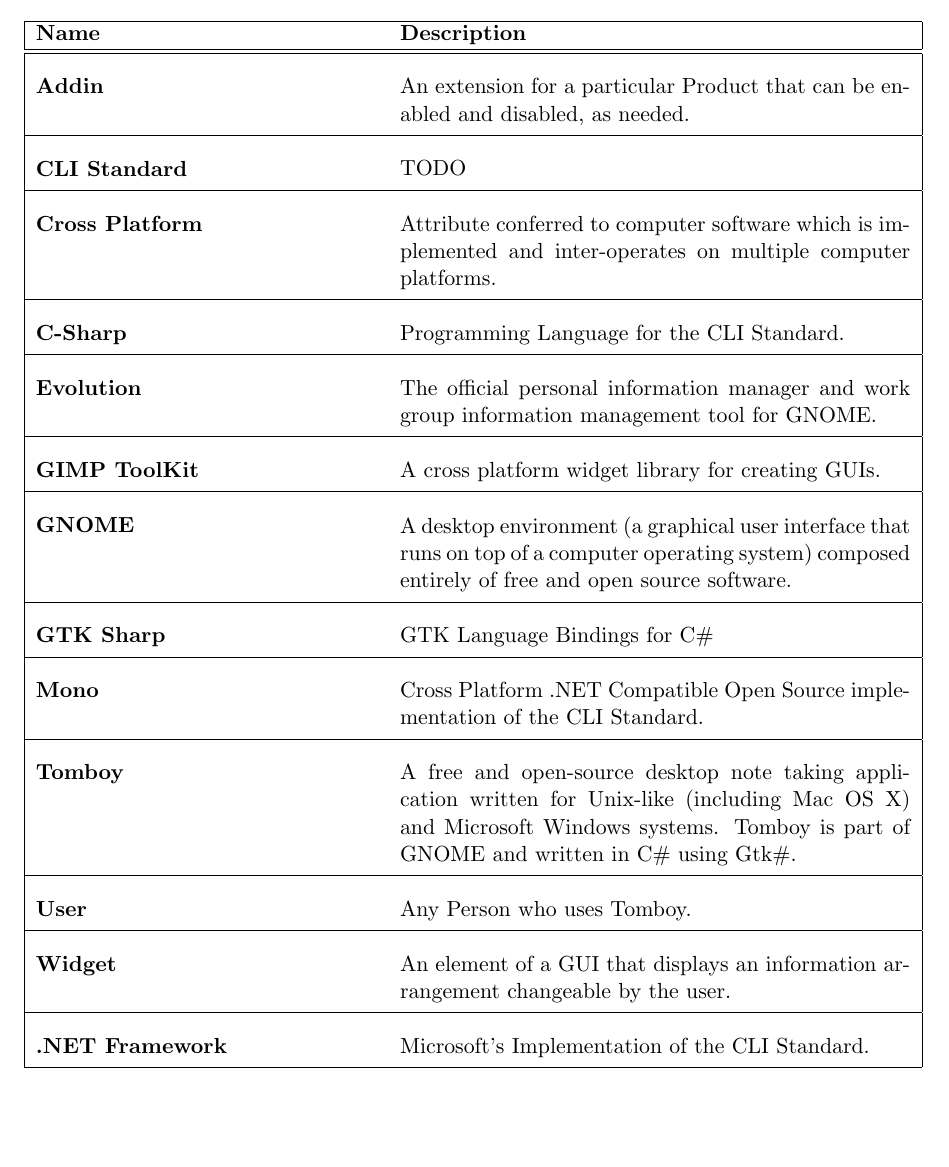
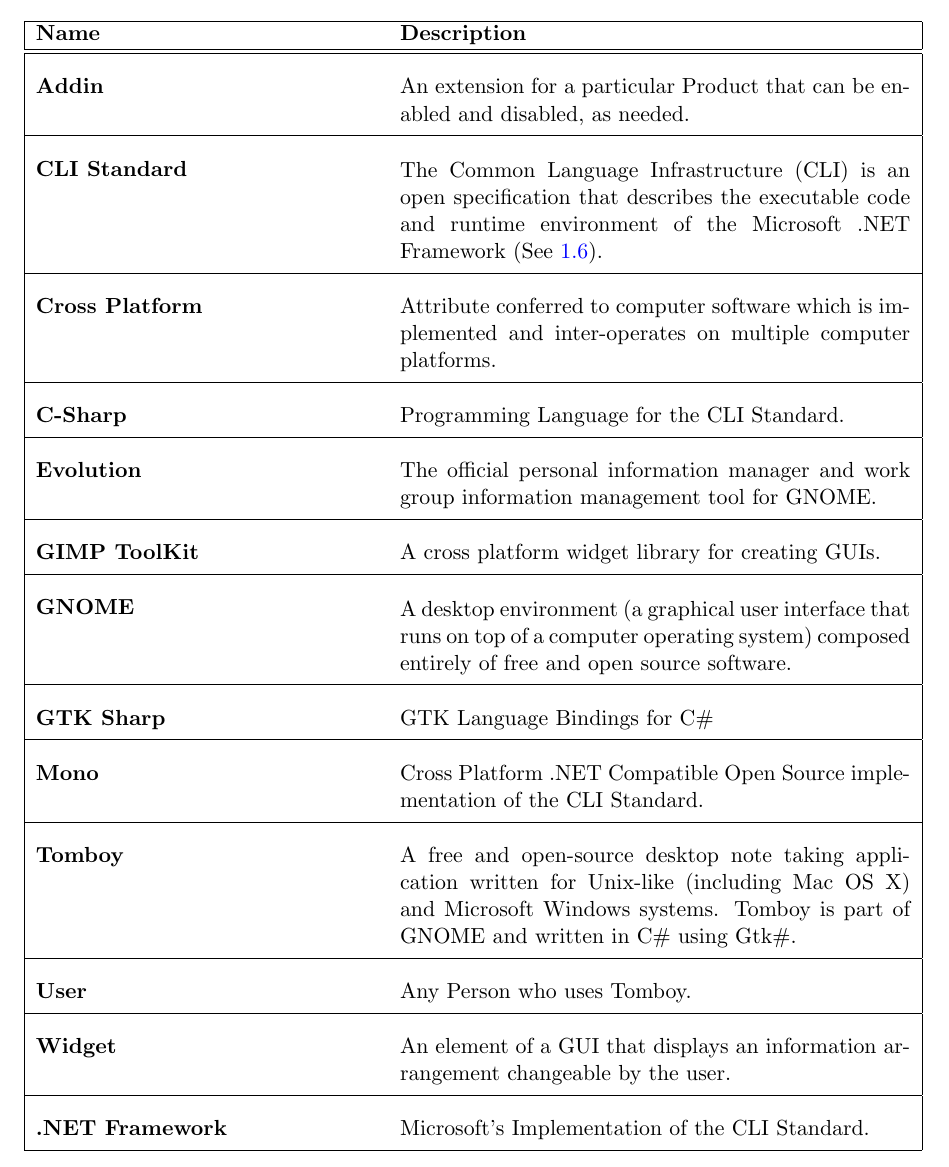
Before and after one commit to rggjan/Tomboy-Todo-List, a LaTeX document (doc/requirements-document.tex, which reads doc/introduction.tex): part of page 6 of 20 before the commit and part of page 6 of 21 after it, cut so that both start at the same text. Compiled offline with pdfLaTeX.

Commit message:
glossary

```diff
--- a/doc/introduction.tex
+++ b/doc/introduction.tex
@@ -62,8 +62,8 @@
 \\*
 \begin{objects}
 	% Make sure to maintain alphabetical order
-	\object{Addin}{An extension for a particular Product that can be enabled and disabled, as needed.} %TODO capitalized or not in text?
-        \object{CLI Standard}{TODO} %TODO
+	\object{Addin}{An extension for a particular Product that can be enabled and disabled, as needed.}
+        \object{CLI Standard}{The Common Language Infrastructure (CLI) is an open specification that describes the executable code and runtime environment of the Microsoft .NET Framework (See \ref{cli}).}
 	\object{Cross Platform}{Attribute conferred to computer software which is implemented and inter-operates on multiple computer platforms. \index{Cross Platform}}
 	\object{C-Sharp}{Programming Language for the CLI Standard. \index{C\#}}
 	\object{Evolution}{The official personal information manager and work group information management tool for GNOME. \index{Evolution}}
```
Also changed, not shown: doc/description.tex (+1 -1 lines), doc/introduction.tex (2 more changed lines).
